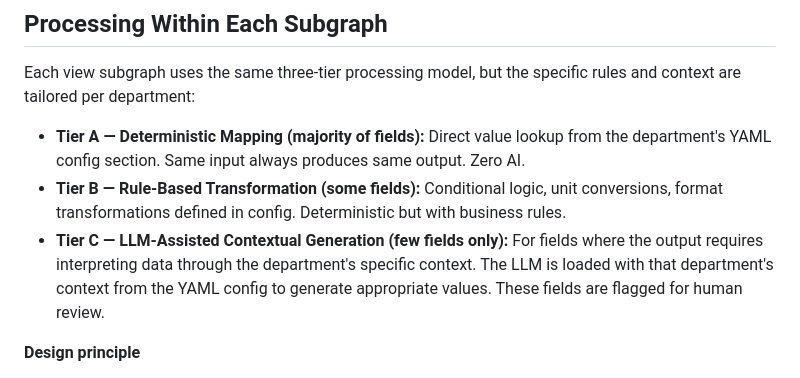
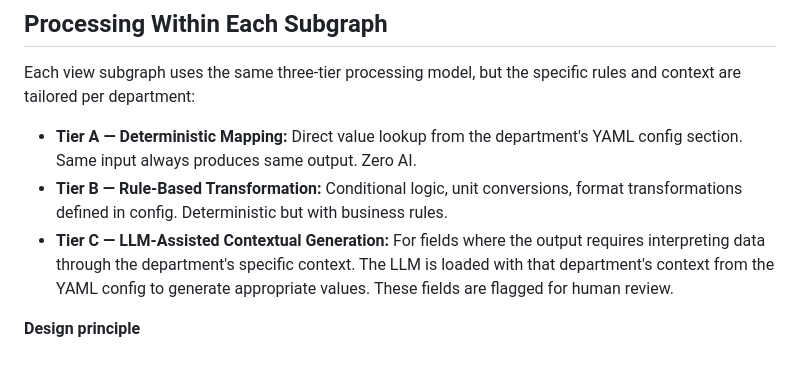
Before and after one commit to Puri-D/pd-product-master-data-process-poc, a Markdown page: project_description.md, the part around the change. GitHub-like rendering.

```diff
--- a/project_description.md
+++ b/project_description.md
@@ -213,9 +213,9 @@ Example format: {json.dumps(field_template, ensure_ascii=False)}"""
 
 Each view subgraph uses the same three-tier processing model, but the specific rules and context are tailored per department:
 
-- **Tier A — Deterministic Mapping (majority of fields):** Direct value lookup from the department's YAML config section. Same input always produces same output. Zero AI.
-- **Tier B — Rule-Based Transformation (some fields):** Conditional logic, unit conversions, format transformations defined in config. Deterministic but with business rules.
-- **Tier C — LLM-Assisted Contextual Generation (few fields only):** For fields where the output requires interpreting data through the department's specific context. The LLM is loaded with that department's context from the YAML config to generate appropriate values. These fields are flagged for human review.
+- **Tier A — Deterministic Mapping:** Direct value lookup from the department's YAML config section. Same input always produces same output. Zero AI.
+- **Tier B — Rule-Based Transformation:** Conditional logic, unit conversions, format transformations defined in config. Deterministic but with business rules.
+- **Tier C — LLM-Assisted Contextual Generation:** For fields where the output requires interpreting data through the department's specific context. The LLM is loaded with that department's context from the YAML config to generate appropriate values. These fields are flagged for human review.
 
 **Design principle**
 
```
